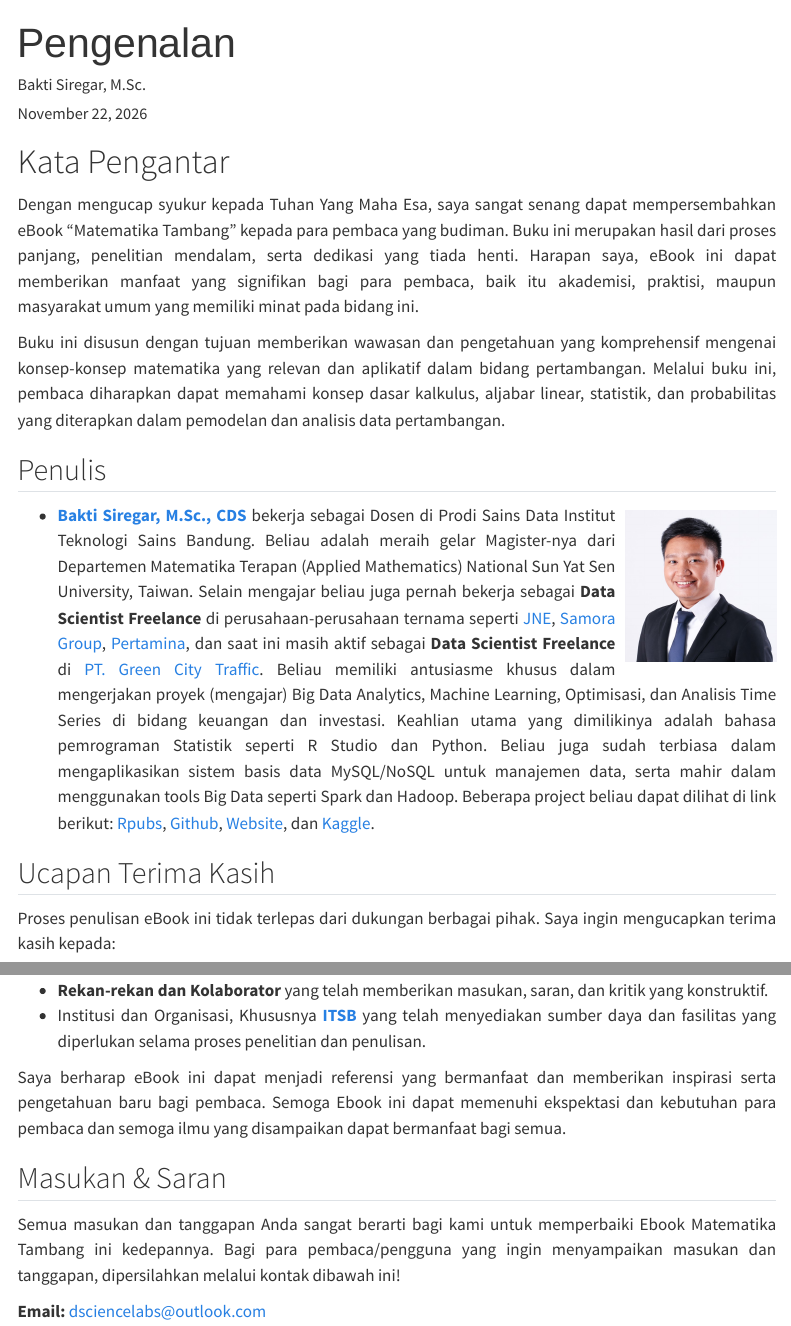
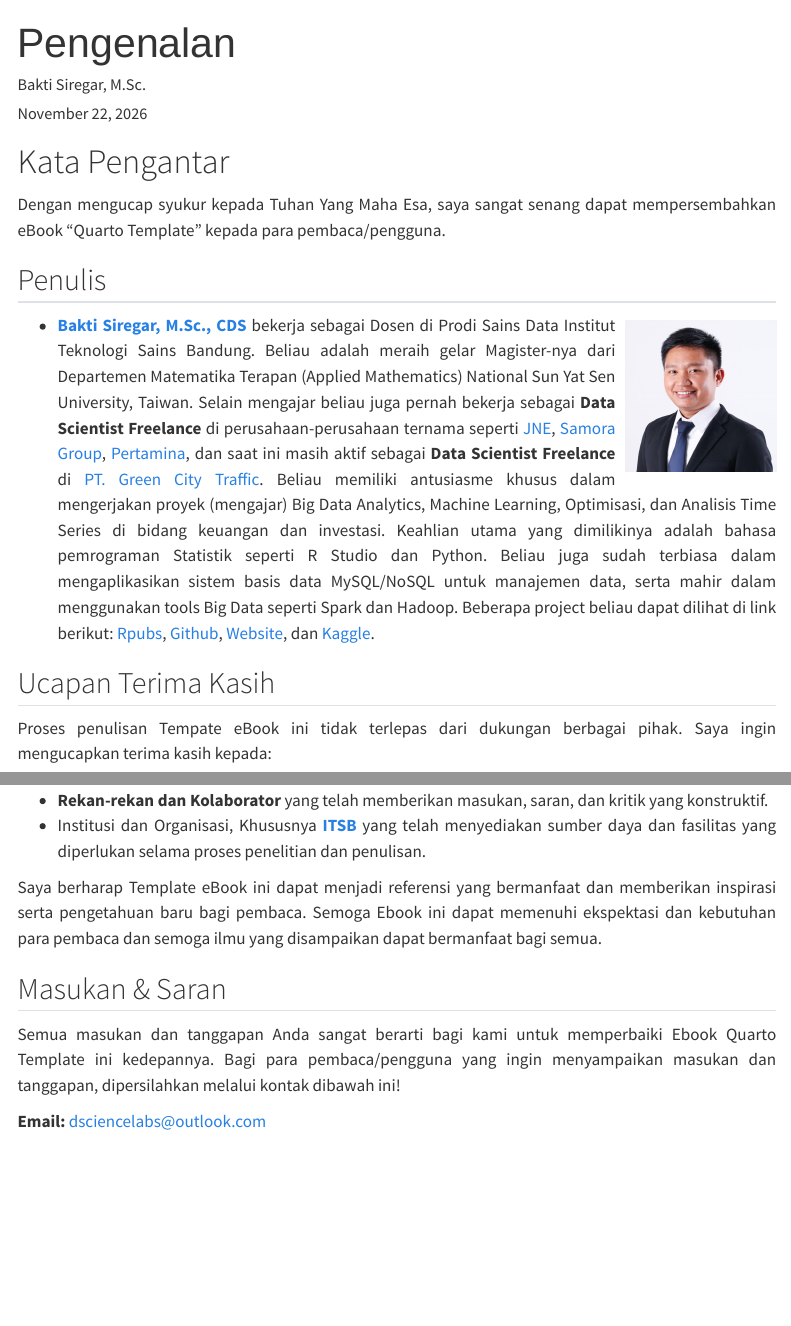
Before and after one commit to Fazqyyy/E-Book-Statistika, a Quarto document (index.qmd): the page in a window 1100 px wide, from its top, and a second part further down, joined at a grey line. Rendered offline with R 4.5, knitr and Pandoc in place of Quarto, with nearby package versions; menus at the side of the page are left out.

Commit message:
Update book content

```diff
--- a/index.qmd
+++ b/index.qmd
@@ -9,9 +9,7 @@ description: "Deskripsi singkat tentang buku"
 
 # Kata Pengantar{.unnumbered}
 
-Dengan mengucap syukur kepada Tuhan Yang Maha Esa, saya sangat senang dapat mempersembahkan eBook "Matematika Tambang" kepada para pembaca yang budiman. Buku ini merupakan hasil dari proses panjang, penelitian mendalam, serta dedikasi yang tiada henti. Harapan saya, eBook ini dapat memberikan manfaat yang signifikan bagi para pembaca, baik itu akademisi, praktisi, maupun masyarakat umum yang memiliki minat pada bidang ini.
-
-Buku ini disusun dengan tujuan memberikan wawasan dan pengetahuan yang komprehensif mengenai konsep-konsep matematika yang relevan dan aplikatif dalam bidang pertambangan. Melalui buku ini, pembaca diharapkan dapat memahami konsep dasar kalkulus, aljabar linear, statistik, dan probabilitas yang diterapkan dalam pemodelan dan analisis data pertambangan.
+Dengan mengucap syukur kepada Tuhan Yang Maha Esa, saya sangat senang dapat mempersembahkan eBook "Quarto Template" kepada para pembaca/pengguna.
 
 
 ## Penulis {.unnumbered}
@@ -23,17 +21,17 @@ Buku ini disusun dengan tujuan memberikan wawasan dan pengetahuan yang komprehen
 
 ## Ucapan Terima Kasih{.unnumbered}
 
-Proses penulisan eBook ini tidak terlepas dari dukungan berbagai pihak. Saya ingin mengucapkan terima kasih kepada:
+Proses penulisan Tempate eBook ini tidak terlepas dari dukungan berbagai pihak. Saya ingin mengucapkan terima kasih kepada:
 
 * **Keluarga** yang selalu memberikan dukungan moral dan semangat tanpa henti.
 * **Rekan-rekan dan Kolaborator** yang telah memberikan masukan, saran, dan kritik yang konstruktif.
 * Institusi dan Organisasi, Khususnya **[ITSB](https://itsb.ac.id/)** yang telah menyediakan sumber daya dan fasilitas yang diperlukan selama proses penelitian dan penulisan.
 
-Saya berharap eBook ini dapat menjadi referensi yang bermanfaat dan memberikan inspirasi serta pengetahuan baru bagi pembaca. Semoga Ebook ini dapat memenuhi ekspektasi dan kebutuhan para pembaca dan semoga ilmu yang disampaikan dapat bermanfaat bagi semua.
+Saya berharap Template eBook ini dapat menjadi referensi yang bermanfaat dan memberikan inspirasi serta pengetahuan baru bagi pembaca. Semoga Ebook ini dapat memenuhi ekspektasi dan kebutuhan para pembaca dan semoga ilmu yang disampaikan dapat bermanfaat bagi semua.
 
 
 ## Masukan & Saran {.unnumbered}
 
-Semua masukan dan tanggapan Anda sangat berarti bagi kami untuk memperbaiki Ebook Matematika Tambang ini kedepannya. Bagi para pembaca/pengguna yang ingin menyampaikan masukan dan tanggapan, dipersilahkan melalui kontak dibawah ini!
+Semua masukan dan tanggapan Anda sangat berarti bagi kami untuk memperbaiki Ebook Quarto Template ini kedepannya. Bagi para pembaca/pengguna yang ingin menyampaikan masukan dan tanggapan, dipersilahkan melalui kontak dibawah ini!
 
 **Email:** dsciencelabs@outlook.com
```
Also changed, not shown: README.md.
